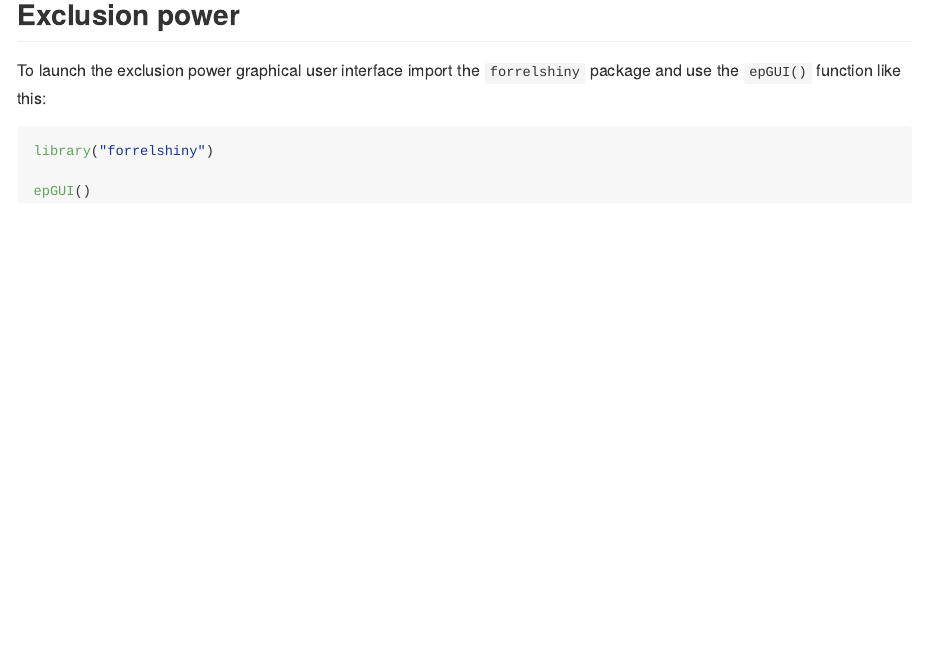
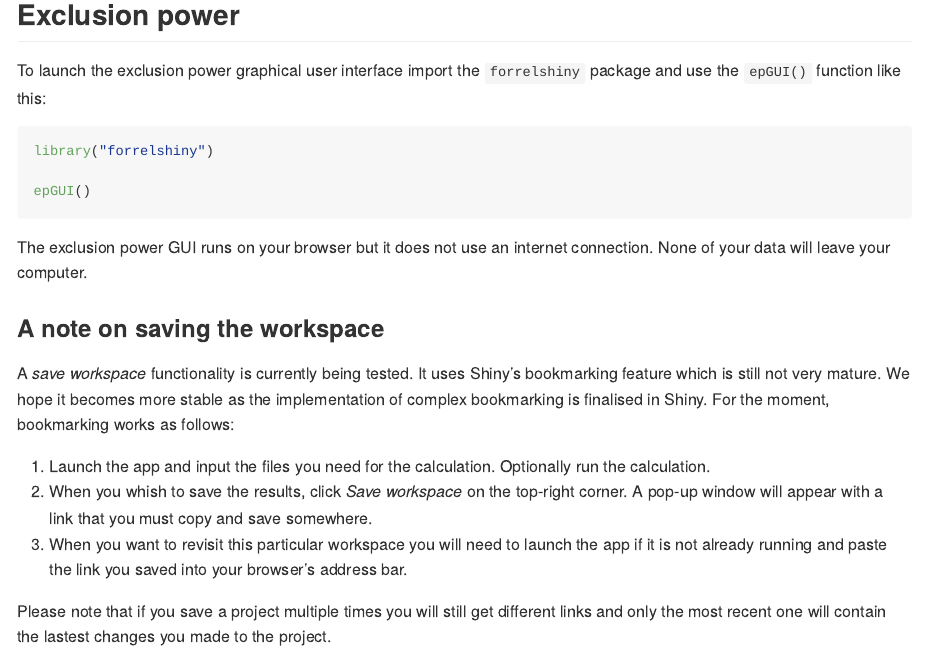
Before and after one commit to knifecake/forrelshiny, an R Markdown document (README.Rmd): the page in a window 1100 px wide, from 500 px down. The pictures show the output file README.md that the author committed with the source, drawn offline in the style of GitHub.

Commit message:
Add bookmarking instructions

````diff
--- a/README.Rmd
+++ b/README.Rmd
@@ -34,3 +34,15 @@ library("forrelshiny")
 
 epGUI()
 ```
+
+The exclusion power GUI runs on your browser but it does not use an internet connection. None of your data will leave your computer.
+
+### A note on saving the workspace
+
+A *save workspace* functionality is currently being tested. It uses Shiny's bookmarking feature which is still not very mature. We hope it becomes more stable as the implementation of complex bookmarking is finalised in Shiny. For the moment, bookmarking works as follows:
+
+1. Launch the app and input the files you need for the calculation. Optionally run the calculation.
+2. When you whish to save the results, click *Save workspace* on the top-right corner. A pop-up window will appear with a link that you must copy and save somewhere.
+3. When you want to revisit this particular workspace you will need to launch the app if it is not already running and paste the link you saved into your browser's address bar.
+
+Please note that if you save a project multiple times you will still get different links and only the most recent one will contain the lastest changes you made to the project.
````
Also changed, not shown: README.md.
